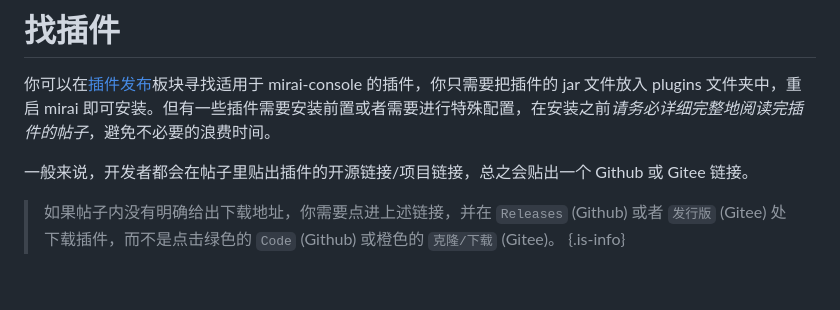
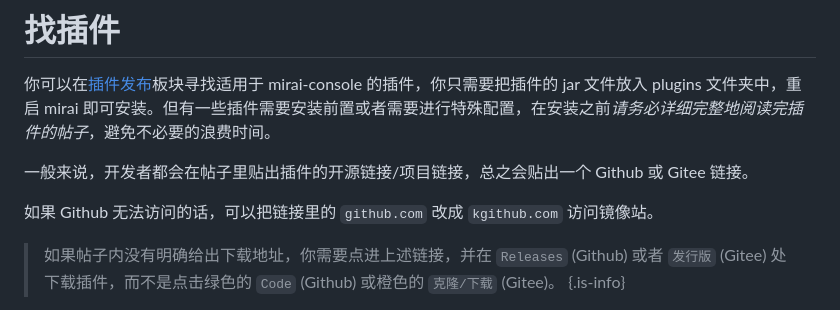
Before and after one commit to MrXiaoM/mirai-docs, a Markdown page: mirai/1-4.md, the part around the change. GitHub-like rendering; blank space fills up the shorter version.

Commit message:
add github mirror tips

```diff
--- a/mirai/1-4.md
+++ b/mirai/1-4.md
@@ -10,6 +10,8 @@ description:
 你可以在[插件发布](https://mirai.mamoe.net/category/11)板块寻找适用于 mirai-console 的插件，你只需要把插件的 jar 文件放入 plugins 文件夹中，重启 mirai 即可安装。但有一些插件需要安装前置或者需要进行特殊配置，在安装之前*请务必详细完整地阅读完插件的帖子*，避免不必要的浪费时间。
 
 一般来说，开发者都会在帖子里贴出插件的开源链接/项目链接，总之会贴出一个 Github 或 Gitee 链接。
+
+如果 Github 无法访问的话，可以把链接里的 `github.com` 改成 `kgithub.com` 访问镜像站。
 
 >  如果帖子内没有明确给出下载地址，你需要点进上述链接，并在 `Releases` (Github) 或者 `发行版` (Gitee) 处下载插件，而不是点击绿色的 `Code` (Github) 或橙色的 `克隆/下载` (Gitee)。
 {.is-info}
```
